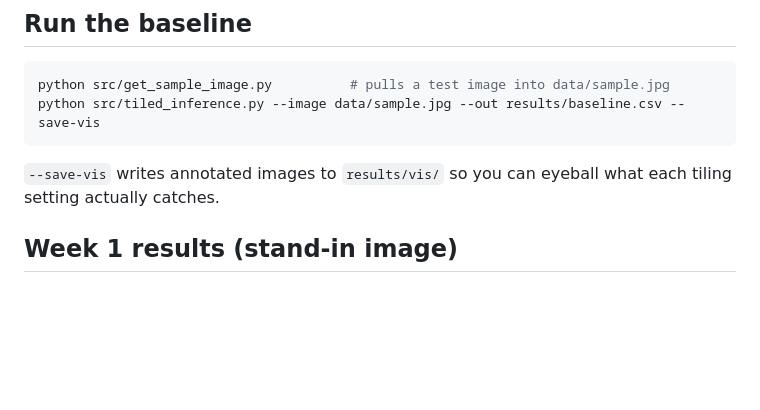
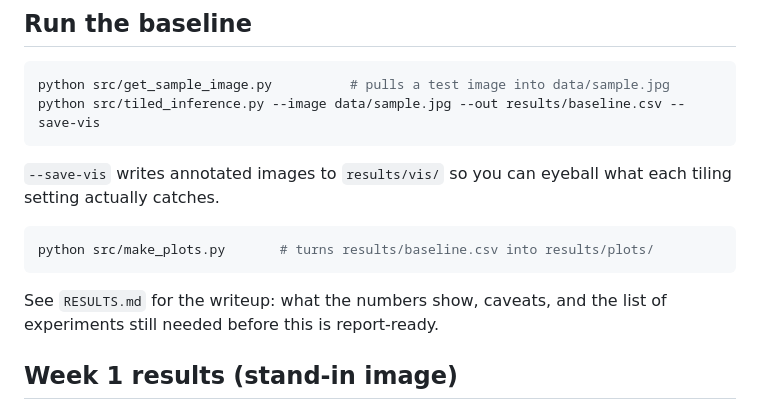
Before and after one commit to Krishiv111/odlc-small-object-search, a Markdown page: README.md, the part around the change. Rendered like a GitHub page; blank space fills up the shorter version.

Commit message:
Add Week 1 results writeup with plots and next-experiments list
Co-Authored-By: Claude Sonnet 5 <noreply@anthropic.com>

````diff
--- a/README.md
+++ b/README.md
@@ -25,6 +25,13 @@ python src/tiled_inference.py --image data/sample.jpg --out results/baseline.csv
 
 `--save-vis` writes annotated images to `results/vis/` so you can eyeball what
 each tiling setting actually catches.
+
+```bash
+python src/make_plots.py       # turns results/baseline.csv into results/plots/
+```
+
+See `RESULTS.md` for the writeup: what the numbers show, caveats, and the
+list of experiments still needed before this is report-ready.
 
 ## Week 1 results (stand-in image)
 
````
Also changed, not shown: RESULTS.md (added, +87 -0 lines), results/plots/detections_by_config.png (added), results/plots/detections_vs_tiles.png (added), results/plots/detections_vs_time.png (added), 1 other file.
